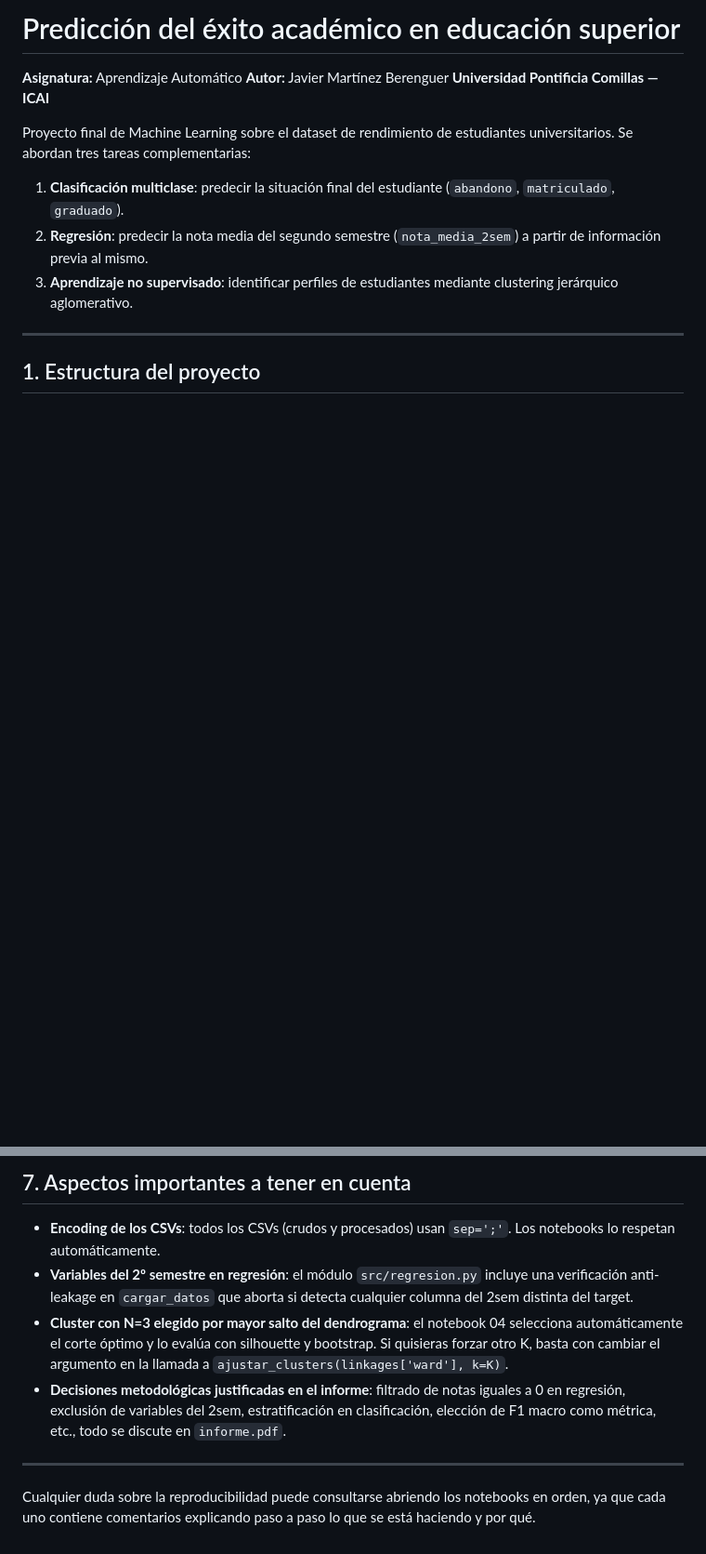
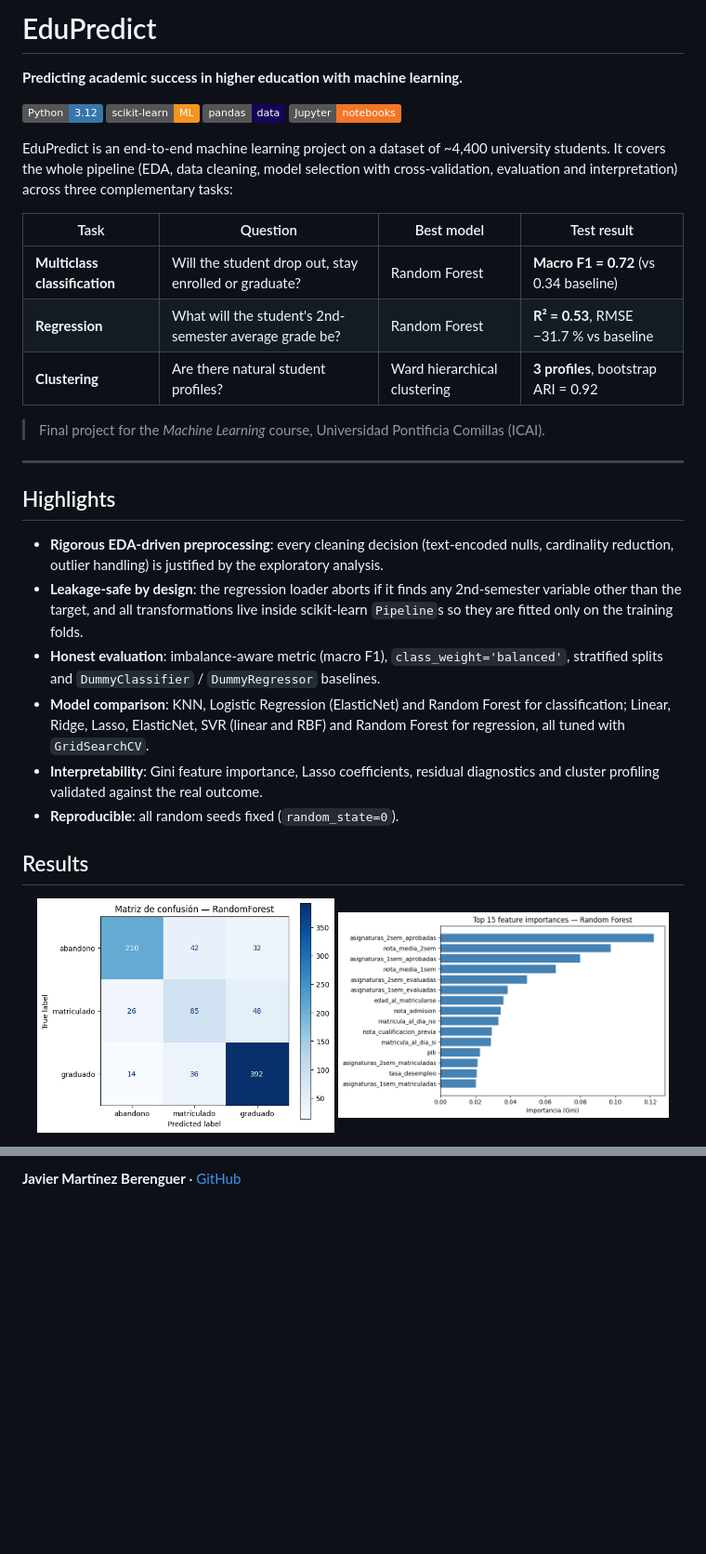
Before and after one commit to javmartineez/EduPredict, a Markdown page: README.md, 2 parts joined by grey strips. Shown at 93% size. Drawn GitHub-style; pictures changed too: docs/images/confusion_random_forest.png (added), docs/images/feature_importance_classification.png (added); badges without logos; blank space fills up the shorter version.

Commit message:
Add English README with results, requirements and figures

```diff
--- a/README.md
+++ b/README.md
@@ -1,19 +1,37 @@
-# Predicción del éxito académico en educación superior
+# EduPredict
 
-**Asignatura:** Aprendizaje Automático
-**Autor:** Javier Martínez Berenguer
-**Universidad Pontificia Comillas — ICAI**
+**Predicting academic success in higher education with machine learning.**
 
-Proyecto final de Machine Learning sobre el dataset de rendimiento de
-estudiantes universitarios. Se abordan tres tareas complementarias:
+![Python](https://img.shields.io/badge/Python-3.12-3776AB?logo=python&logoColor=white)
+![scikit-learn](https://img.shields.io/badge/scikit--learn-ML-F7931E?logo=scikitlearn&logoColor=white)
+![pandas](https://img.shields.io/badge/pandas-data-150458?logo=pandas&logoColor=white)
+![Jupyter](https://img.shields.io/badge/Jupyter-notebooks-F37626?logo=jupyter&logoColor=white)
 
-1. **Clasificación multiclase**: predecir la situación final del estudiante
-   (`abandono`, `matriculado`, `graduado`).
-2. **Regresión**: predecir la nota media del segundo semestre
-   (`nota_media_2sem`) a partir de información previa al mismo.
-3. **Aprendizaje no supervisado**: identificar perfiles de estudiantes
-   mediante clustering jerárquico aglomerativo.
+EduPredict is an end-to-end machine learning project on a dataset of ~4,400 university students. It covers the whole pipeline (EDA, data cleaning, model selection with cross-validation, evaluation and interpretation) across three complementary tasks:
+
+| Task | Question | Best model | Test result |
+|---|---|---|---|
+| **Multiclass classification** | Will the student drop out, stay enrolled or graduate? | Random Forest | **Macro F1 = 0.72** (vs 0.34 baseline) |
+| **Regression** | What will the student's 2nd-semester average grade be? | Random Forest | **R² = 0.53**, RMSE −31.7 % vs baseline |
+| **Clustering** | Are there natural student profiles? | Ward hierarchical clustering | **3 profiles**, bootstrap ARI = 0.92 |
+
+> Final project for the *Machine Learning* course, Universidad Pontificia Comillas (ICAI).
 
 ---
 
-## 1. Estructura del proyecto
+## Highlights
+
+- **Rigorous EDA-driven preprocessing**: every cleaning decision (text-encoded nulls, cardinality reduction, outlier handling) is justified by the exploratory analysis.
+- **Leakage-safe by design**: the regression loader aborts if it finds any 2nd-semester variable other than the target, and all transformations live inside scikit-learn `Pipeline`s so they are fitted only on the training folds.
+- **Honest evaluation**: imbalance-aware metric (macro F1), `class_weight='balanced'`, stratified splits and `DummyClassifier` / `DummyRegressor` baselines.
+- **Model comparison**: KNN, Logistic Regression (ElasticNet) and Random Forest for classification; Linear, Ridge, Lasso, ElasticNet, SVR (linear and RBF) and Random Forest for regression, all tuned with `GridSearchCV`.
+- **Interpretability**: Gini feature importance, Lasso coefficients, residual diagnostics and cluster profiling validated against the real outcome.
+- **Reproducible**: all random seeds fixed (`random_state=0`).
+
+## Results
+
+<p align="center">
+  <img src="docs/images/confusion_random_forest.png" width="45%" alt="Random Forest confusion matrix">
+  <img src="docs/images/feature_importance_classification.png" width="50%" alt="Random Forest feature importance">
+</p>
+
@@ -180,21 +100 @@ heatmaps, scatter PCA) se renderizan dentro del notebook.
-## 7. Aspectos importantes a tener en cuenta
-
-- **Encoding de los CSVs**: todos los CSVs (crudos y procesados) usan
-  `sep=';'`. Los notebooks lo respetan automáticamente.
-- **Variables del 2º semestre en regresión**: el módulo `src/regresion.py`
-  incluye una verificación anti-leakage en `cargar_datos` que aborta si
-  detecta cualquier columna del 2sem distinta del target.
-- **Cluster con N=3 elegido por mayor salto del dendrograma**: el notebook
-  04 selecciona automáticamente el corte óptimo y lo evalúa con silhouette
-  y bootstrap. Si quisieras forzar otro K, basta con cambiar el argumento
-  en la llamada a `ajustar_clusters(linkages['ward'], k=K)`.
-- **Decisiones metodológicas justificadas en el informe**: filtrado de
-  notas iguales a 0 en regresión, exclusión de variables del 2sem,
-  estratificación en clasificación, elección de F1 macro como métrica,
-  etc., todo se discute en `informe.pdf`.
-
----
-
-Cualquier duda sobre la reproducibilidad puede consultarse abriendo los
-notebooks en orden, ya que cada uno contiene comentarios explicando paso
-a paso lo que se está haciendo y por qué.
+**Javier Martínez Berenguer** · [GitHub](https://github.com/javmartineez)
```
Also changed, not shown: other parts of README.md (+43 -141 lines), docs/images/clusters_pca_2d.png (added), docs/images/dendrogram_ward.png (added), docs/images/regression_diagnostics.png (added), 2 other files.
